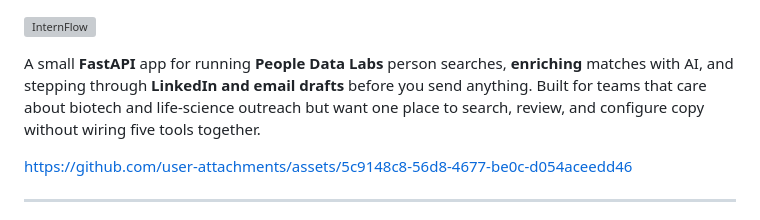
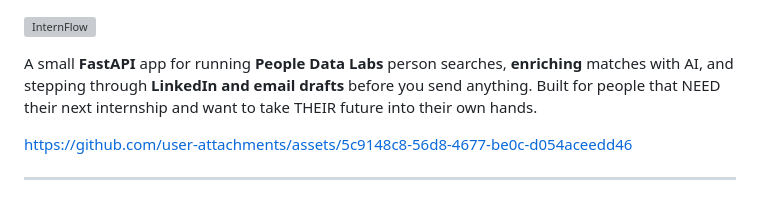
Before and after one commit to amw720386/InternFlow, a Markdown page: README.md, the part around the change. GitHub-like rendering; grey boxes are pictures that could not be loaded.

```diff
--- a/README.md
+++ b/README.md
@@ -1,6 +1,6 @@
 ![InternFlow](docs/readme-banner.svg)
 
-A small **FastAPI** app for running **People Data Labs** person searches, **enriching** matches with AI, and stepping through **LinkedIn and email drafts** before you send anything. Built for teams that care about biotech and life-science outreach but want one place to search, review, and configure copy without wiring five tools together.
+A small **FastAPI** app for running **People Data Labs** person searches, **enriching** matches with AI, and stepping through **LinkedIn and email drafts** before you send anything. Built for people that NEED their next internship and want to take THEIR future into their own hands.
 
 
 https://github.com/user-attachments/assets/5c9148c8-56d8-4677-be0c-d054aceedd46
```
